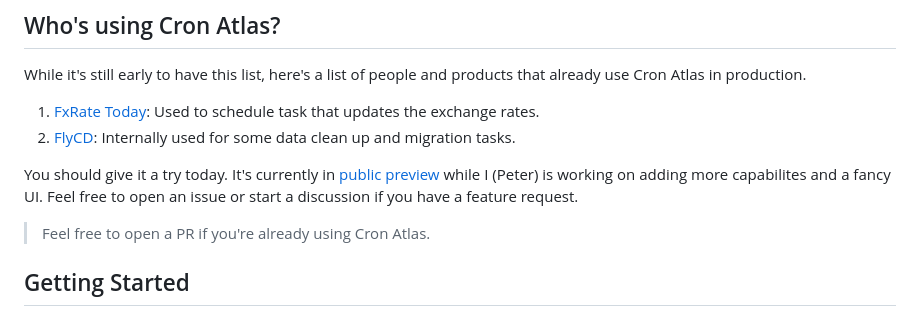
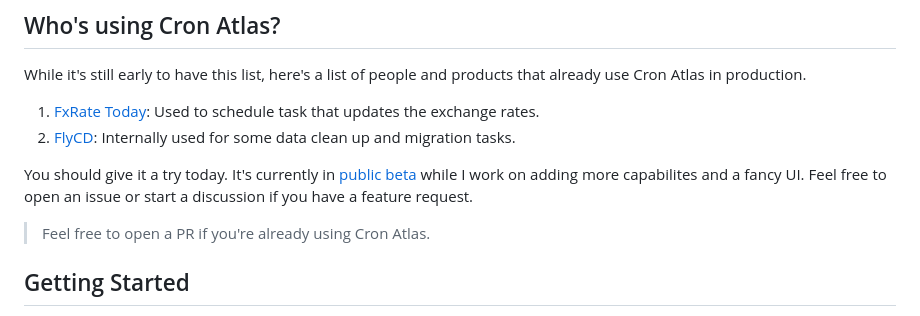
Before and after one commit to pmbanugo/cron-atlas, a Markdown page: README.md, the part around the change. Rendered like a GitHub page.

```diff
--- a/README.md
+++ b/README.md
@@ -27,7 +27,7 @@ While it's still early to have this list, here's a list of people and products t
 1. [FxRate Today](https://fxrate.today/): Used to schedule task that updates the exchange rates.
 2. [FlyCD](https://flycd.dev): Internally used for some data clean up and migration tasks.
 
-You should give it a try today. It's currently in [public preview](https://cronatlas.dev/) while I (Peter) is working on adding more capabilites and a fancy UI. Feel free to open an issue or start a discussion if you have a feature request.
+You should give it a try today. It's currently in [public beta](https://cronatlas.dev/) while I work on adding more capabilites and a fancy UI. Feel free to open an issue or start a discussion if you have a feature request.
 
 > Feel free to open a PR if you're already using Cron Atlas.
 
```
